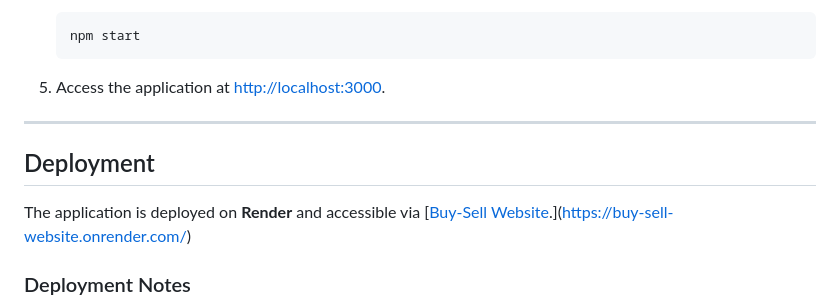
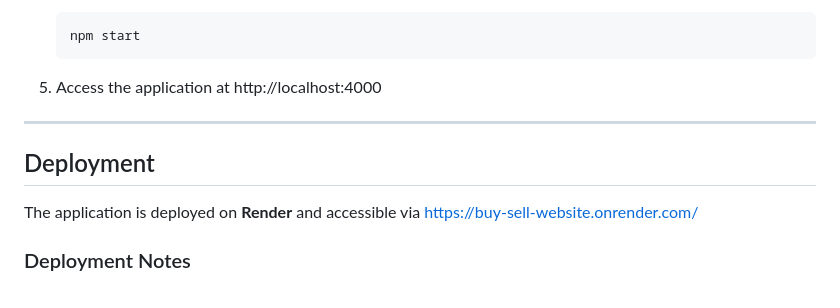
Before and after one commit to Mertcanvuralll/Buy-Sell-Website, a Markdown page: README.md, the part around the change. GitHub-like rendering.

````diff
--- a/README.md
+++ b/README.md
@@ -88,13 +88,13 @@ The project uses a SQLite3 database with a single `products` table structured as
    npm start
    ```
 
-5. Access the application at [http://localhost:3000](http://localhost:4000).
+5. Access the application at http://localhost:4000
 
 ---
 
 ## Deployment
 
-The application is deployed on **Render** and accessible via [[Buy-Sell Website](#).](https://buy-sell-website.onrender.com/)
+The application is deployed on **Render** and accessible via https://buy-sell-website.onrender.com/
 
 ### Deployment Notes
 
````
